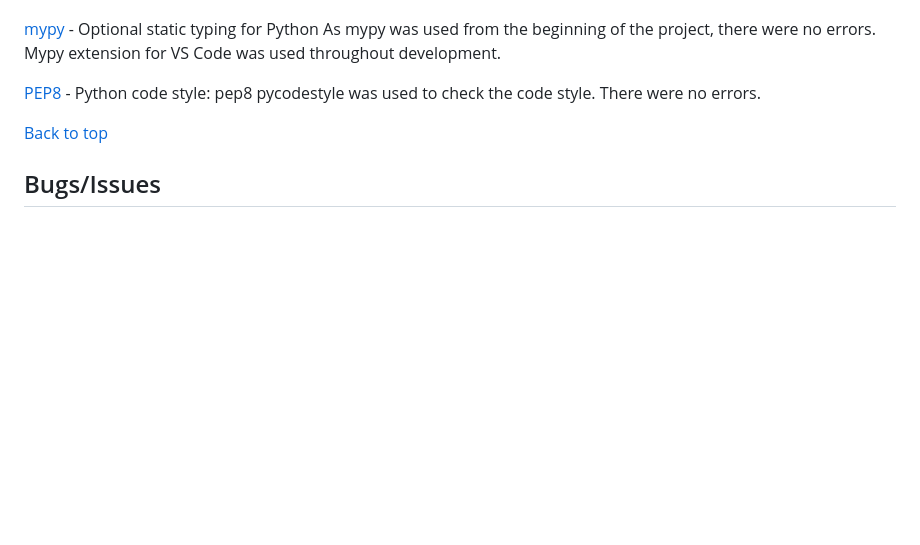
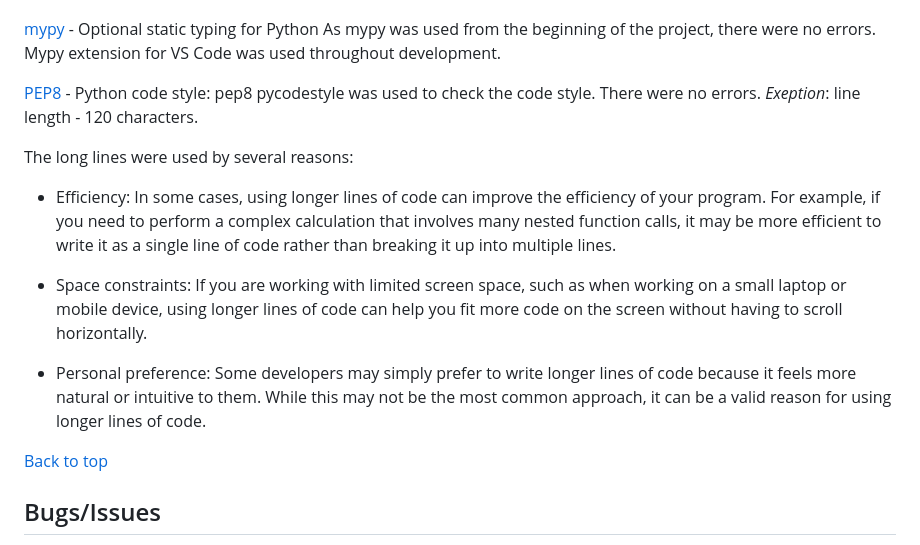
Before and after one commit to FlashDrag/library-management-system, a Markdown page: docs/testing.md, the part around the change. Rendered like a GitHub page; blank space fills up the shorter version.

Commit message:
docs: tests: long line exception

```diff
--- a/docs/testing.md
+++ b/docs/testing.md
@@ -150,6 +150,15 @@ Mypy extension for VS Code was used throughout development.
 
 [PEP8](http://pep8online.com/) - Python code style: pep8
 pycodestyle was used to check the code style. There were no errors.
+*Exeption*: line length - 120 characters.
+
+The long lines were used by several reasons:
+- Efficiency: In some cases, using longer lines of code can improve the efficiency of your program. For example, if you need to perform a complex calculation that involves many nested function calls, it may be more efficient to write it as a single line of code rather than breaking it up into multiple lines.
+
+- Space constraints: If you are working with limited screen space, such as when working on a small laptop or mobile device, using longer lines of code can help you fit more code on the screen without having to scroll horizontally.
+
+- Personal preference: Some developers may simply prefer to write longer lines of code because it feels more natural or intuitive to them. While this may not be the most common approach, it can be a valid reason for using longer lines of code.
+
 
 <!-- TODO Unit testing -->
 <!-- [Pytest](https://docs.pytest.org/en/stable/) - Unit testing -->
```
